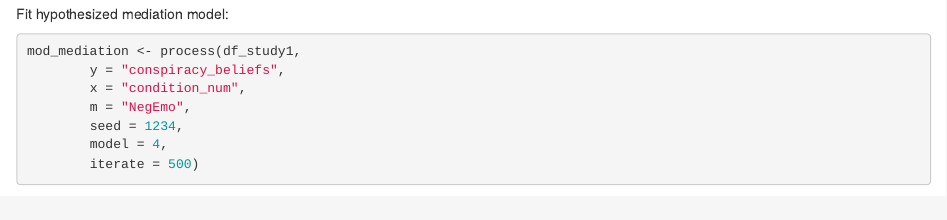
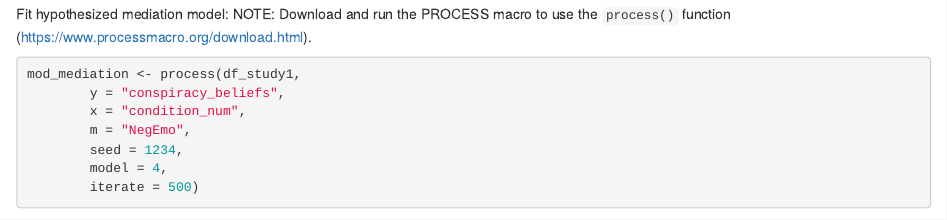
Before and after one commit to toribio-florez/CTs_Ambivalence, an R Markdown document (Study 1/study1_replication_analyses.Rmd): the page in a window 1100 px wide, from 4050 px down. Rendered offline with R 4.5, knitr and Pandoc, with nearby package versions; some code elsewhere in the file could not run offline.

````diff
--- a/Study 1/study1_replication_prereg.Rmd
+++ b/Study 1/study1_replication_analyses.Rmd
@@ -188,6 +188,7 @@
 ```
 
 Fit hypothesized mediation model:
+NOTE: Download and run the PROCESS macro to use the `process()` function (https://www.processmacro.org/download.html).
 ```{r}
 mod_mediation <- process(df_study1,
         y = "conspiracy_beliefs",
````
